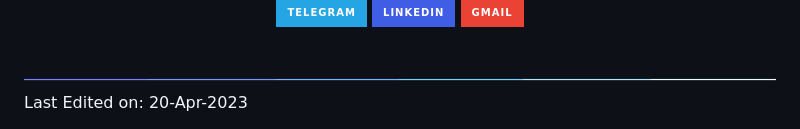
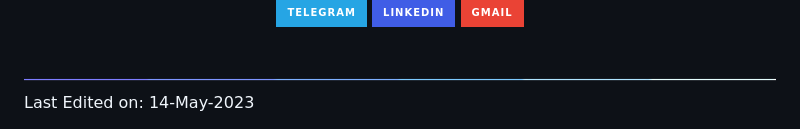
Before and after one commit to ehsan18t/ehsan18t, a Markdown page: README.md, the part around the change. Drawn GitHub-style; folded sections open; badges without logos.

```diff
--- a/README.md
+++ b/README.md
@@ -65,4 +65,4 @@
 </details>
 
 <img src="img/line.gif">
-Last Edited on: 20-Apr-2023
+Last Edited on: 14-May-2023
```
